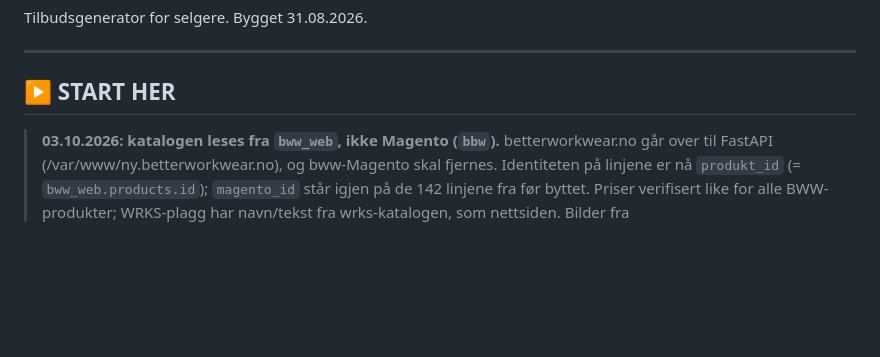
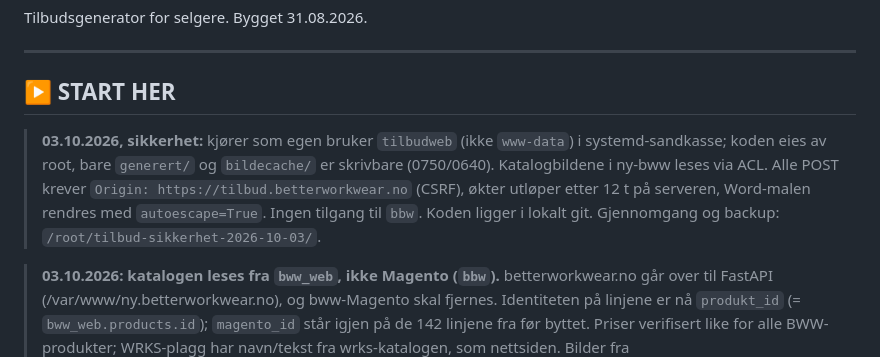
Before and after one commit to Serpas-AS/tilbud-betterworkwear, a Markdown page: NOTAT.md, the part around the change. Drawn GitHub-style; blank space fills up the shorter version.

Commit message:
NOTAT: sikkerhetsendringene 03.10.2026
Co-Authored-By: Claude Opus 5.5 <noreply@anthropic.com>

```diff
--- a/NOTAT.md
+++ b/NOTAT.md
@@ -5,6 +5,12 @@ Tilbudsgenerator for selgere. Bygget 31.08.2026.
 ---
 
 ## ▶ START HER
+
+> **03.10.2026, sikkerhet:** kjører som egen bruker `tilbudweb` (ikke `www-data`) i systemd-sandkasse;
+> koden eies av root, bare `generert/` og `bildecache/` er skrivbare (0750/0640). Katalogbildene i
+> ny-bww leses via ACL. Alle POST krever `Origin: https://tilbud.betterworkwear.no` (CSRF), økter
+> utløper etter 12 t på serveren, Word-malen rendres med `autoescape=True`. Ingen tilgang til `bbw`.
+> Koden ligger i lokalt git. Gjennomgang og backup: `/root/tilbud-sikkerhet-2026-10-03/`.
 
 > **03.10.2026: katalogen leses fra `bww_web`, ikke Magento (`bbw`).** betterworkwear.no
 > går over til FastAPI (/var/www/ny.betterworkwear.no), og bww-Magento skal fjernes.
```
